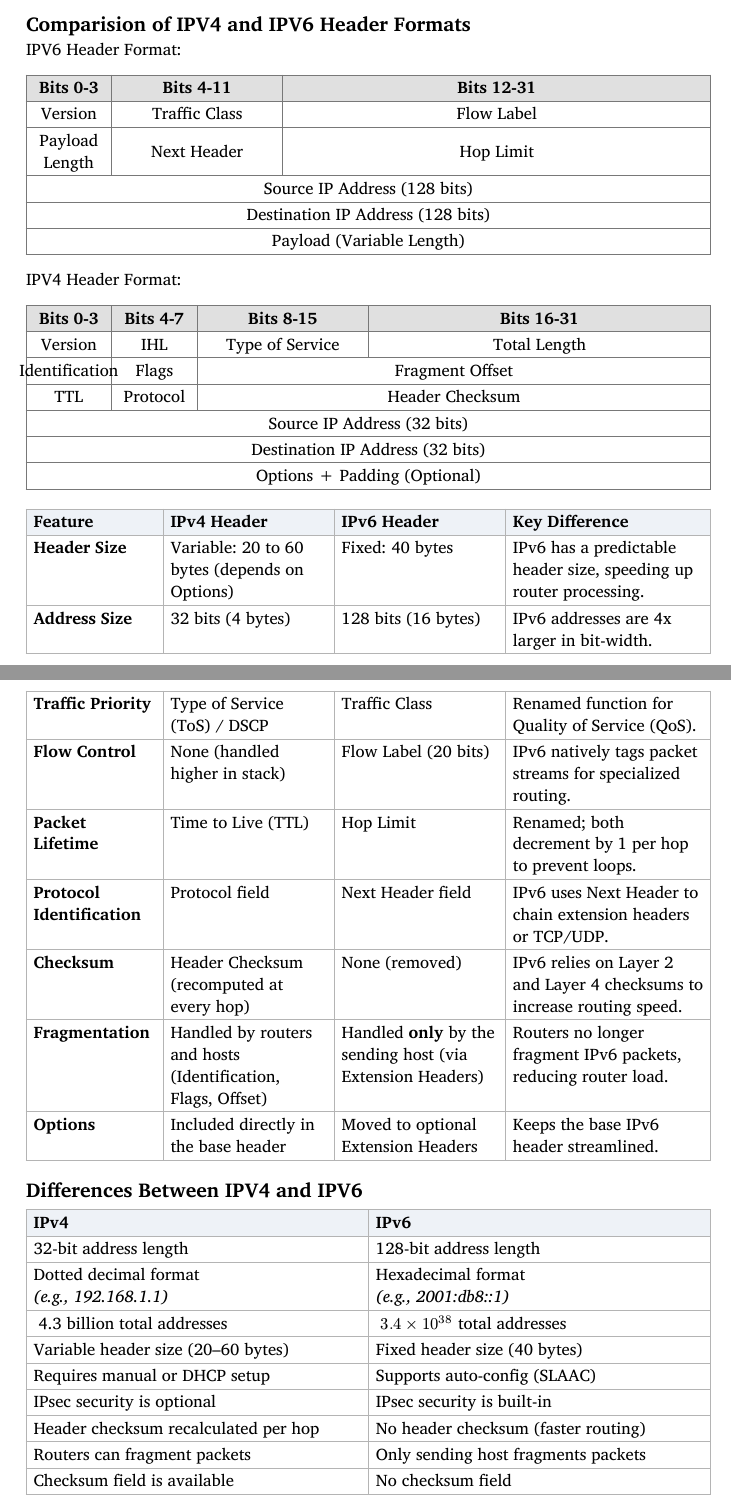
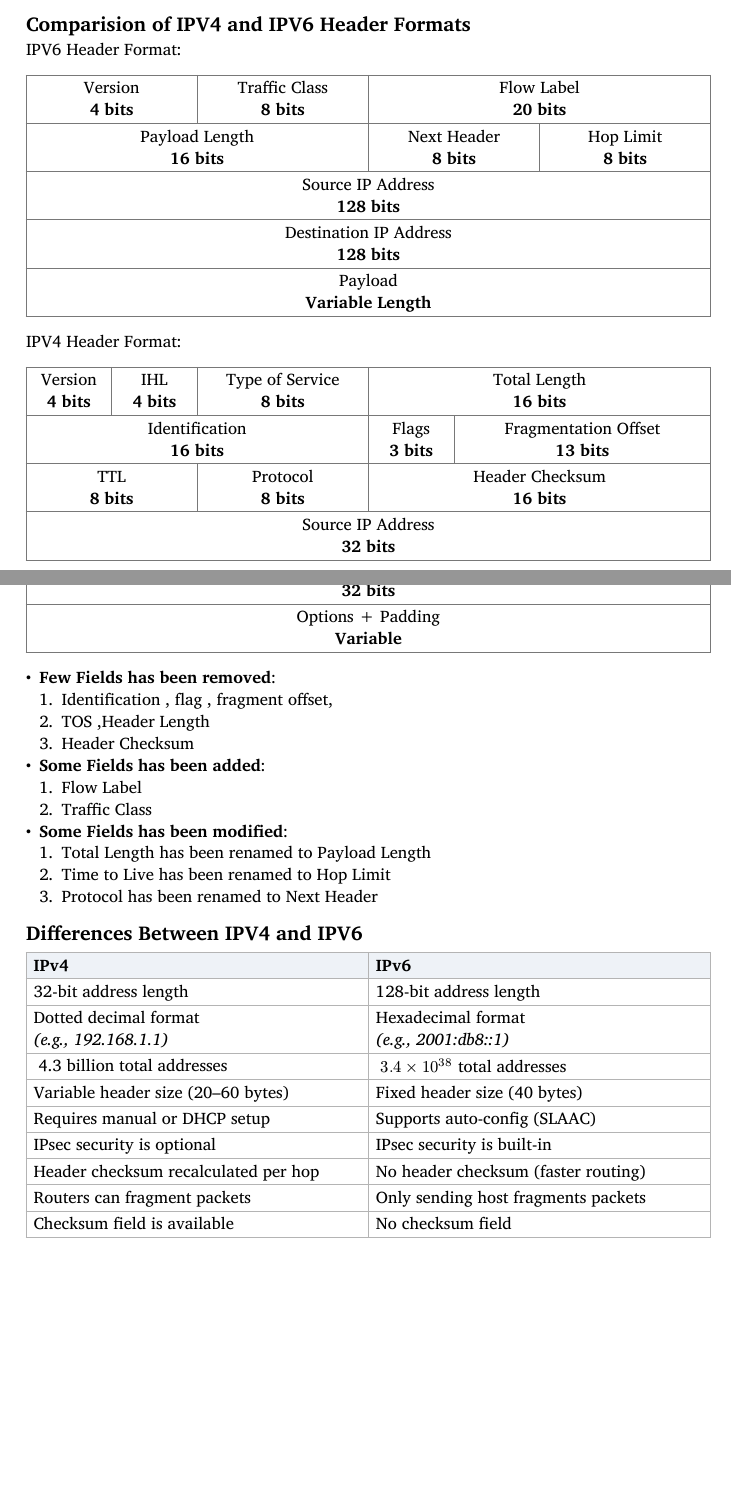
Before and after one commit to dev-sandip/7th-sem, a Typst document (Computer-Networks-and-Security/chapter-7/chapter-7.typ): two parts of pages 2 and 3 of 8, joined at a grey line, cut so that both start at the same text, the shorter picture padded with empty space. Compiled offline with Typst 0.15.

Commit message:
Update Chapter 7: Revise IPV6 header format tables for clarity and accuracy, including field modifications and additions

```diff
--- a/Computer-Networks-and-Security/chapter-7/chapter-7.typ
+++ b/Computer-Networks-and-Security/chapter-7/chapter-7.typ
@@ -29,4 +24,0 @@ In conclusion, IPV6 is a significant advancement over IPv4, addressing the limit
-  [Version], [Traffic Class], [Flow Label],
-
-
-  [Payload Length], [Next Header], [Hop Limit],
@@ -71,2 +58,0 @@ IPV6 Header Format:
-  [#table.cell(colspan: 3)[Source IP Address (128 bits)]],
-  [#table.cell(colspan: 3)[Destination IP Address (128 bits)]],
@@ -73,0 +62 @@ IPV6 Header Format:
+  table.cell(colspan: 4)[Payload Length \ *16 bits*],
@@ -89,9 +73,0 @@ IPV4 Header Format:
-  [Identification], [Flags], [#table.cell(colspan: 2)[Fragment Offset]],
-
-  // Row 3
-  [TTL], [Protocol], [#table.cell(colspan: 2)[Header Checksum]],
-
-  // Rows 4-6: Spanning across all 4 columns
-  [#table.cell(colspan: 4)[Source IP Address (32 bits)]],
-  [#table.cell(colspan: 4)[Destination IP Address (32 bits)]],
-  [#table.cell(colspan: 4)[Options + Padding (Optional)]]
@@ -97,0 +77,4 @@ IPV4 Header Format:
+  table.cell(colspan: 4)[Total Length \ *16 bits*],
+  table.cell(colspan: 4)[Identification \ *16 bits*],
+  table.cell(colspan: 1)[Flags \ *3 bits*],
+  table.cell(colspan: 3)[Fragmentation Offset \ *13 bits*],
@@ -98,2 +87 @@ IPV4 Header Format:
 )
-#table(
@@ -103,52 +88,14 @@ IPV4 Header Format:
-  align: top + left,
-
-  [*Feature*], [*IPv4 Header*], [*IPv6 Header*], [*Key Difference*],
-
-  [*Header Size*],
-  [Variable: 20 to 60 bytes (depends on Options)],
-  [Fixed: 40 bytes],
-  [IPv6 has a predictable header size, speeding up router processing.],
-
-  [*Address Size*],
-  [32 bits (4 bytes)],
-  [128 bits (16 bytes)],
-  [IPv6 addresses are 4x larger in bit-width.],
-
-  [*Traffic Priority*],
-  [Type of Service (ToS) / DSCP],
-  [Traffic Class],
-  [Renamed function for Quality of Service (QoS).],
-
-  [*Flow Control*],
-  [None (handled higher in stack)],
-  [Flow Label (20 bits)],
-  [IPv6 natively tags packet streams for specialized routing.],
-
-  [*Packet Lifetime*],
-  [Time to Live (TTL)],
-  [Hop Limit],
-  [Renamed; both decrement by 1 per hop to prevent loops.],
-
-  [*Protocol Identification*],
-  [Protocol field],
-  [Next Header field],
-  [IPv6 uses Next Header to chain extension headers or TCP/UDP.],
-
-  [*Checksum*],
-  [Header Checksum (recomputed at every hop)],
-  [None (removed)],
-  [IPv6 relies on Layer 2 and Layer 4 checksums to increase routing speed.],
-
-  [*Fragmentation*],
-  [Handled by routers and hosts (Identification, Flags, Offset)],
-  [Handled *only* by the sending host (via Extension Headers)],
-  [Routers no longer fragment IPv6 packets, reducing router load.],
-
-  [*Options*],
-  [Included directly in the base header],
-  [Moved to optional Extension Headers],
-  [Keeps the base IPv6 header streamlined.]
-)
+- *Few Fields has been removed*:
+  + Identification , flag , fragment offset,
+  + TOS ,Header Length
+  + Header Checksum
+- *Some Fields has been added*:
+  + Flow Label
+  + Traffic Class
+- *Some Fields has been modified*:
+  + Total Length has been renamed to Payload Length
+  + Time to Live has been renamed to Hop Limit
+  + Protocol has been renamed to Next Header
 
 == Differences Between IPV4 and IPV6
 #table(
```
Also changed, not shown: Computer-Networks-and-Security/chapter-7/chapter-7.typ (62 more changed lines).
